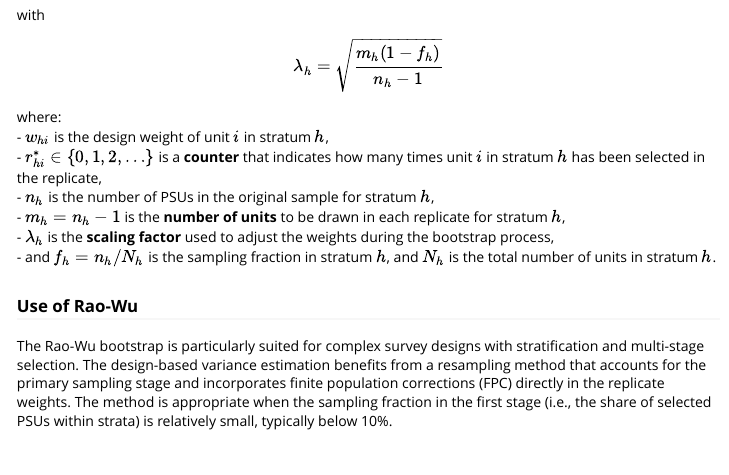
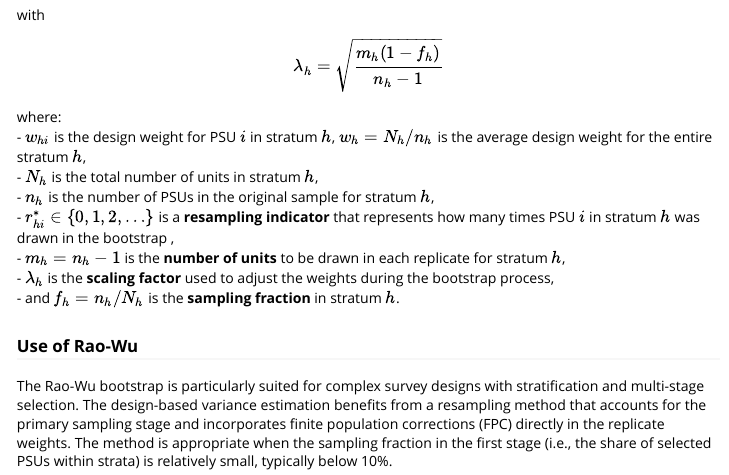
Before and after one commit to statistikat/surveysd, an R Markdown document (vignettes/raowu.Rmd): the page in a window 1100 px wide, from 330 px down. Rendered offline with R 4.5, knitr and Pandoc, with nearby package versions.

Commit message:
vignette angepasst

```diff
--- a/vignettes/raowu.Rmd
+++ b/vignettes/raowu.Rmd
@@ -27,12 +27,13 @@ $$
  \lambda_h = \sqrt{\frac{m_h(1 - f_h)}{n_h - 1}}
 $$
 where:<br>
- - \( w_{hi} \) is the design weight of unit \( i \) in stratum \( h \),<br>
- - \( r^*_{hi} \in \{0, 1, 2, \dots\} \) is a **counter** that indicates how many times unit \( i \) in stratum \( h \) has been selected in the replicate,<br>
+ - \( w_{hi} \) is the design weight for PSU \( i \) in stratum \( h \), \( w_h = N_h / n_h \) is the average design weight for the entire stratum \( h \),<br>
+ - \( N_h \) is the total number of units in stratum \( h \),<br>
  - \( n_h \) is the number of PSUs in the original sample for stratum \( h \),<br>
+ - \( r^*_{hi} \in \{0, 1, 2, \dots\} \) is a **resampling indicator** that represents how many times PSU \( i \) in stratum \( h \)  was drawn in the bootstrap ,<br>
  - \( m_h = n_h - 1 \) is the **number of units** to be drawn in each replicate for stratum \( h \),<br>
  - \( \lambda_h\) is the **scaling factor** used to adjust the weights during the bootstrap process,<br>
- - and \( f_h = n_h / N_h \) is the sampling fraction in stratum \( h \), and \( N_h \) is the total number of units in stratum \( h \).<br>
+ - and \( f_h = n_h / N_h \) is the **sampling fraction** in stratum \( h \).<br>
 
 ### Use of Rao-Wu
 The Rao-Wu bootstrap is particularly suited for complex survey designs with stratification and multi-stage selection. The design-based variance estimation benefits from a resampling method that accounts for the primary sampling stage and incorporates finite population corrections (FPC) directly in the replicate weights.
```
Also changed, not shown: R/rescaled.bootstrap.R (+0 -1 lines), vignettes/raowu.Rmd (8 more changed lines).
